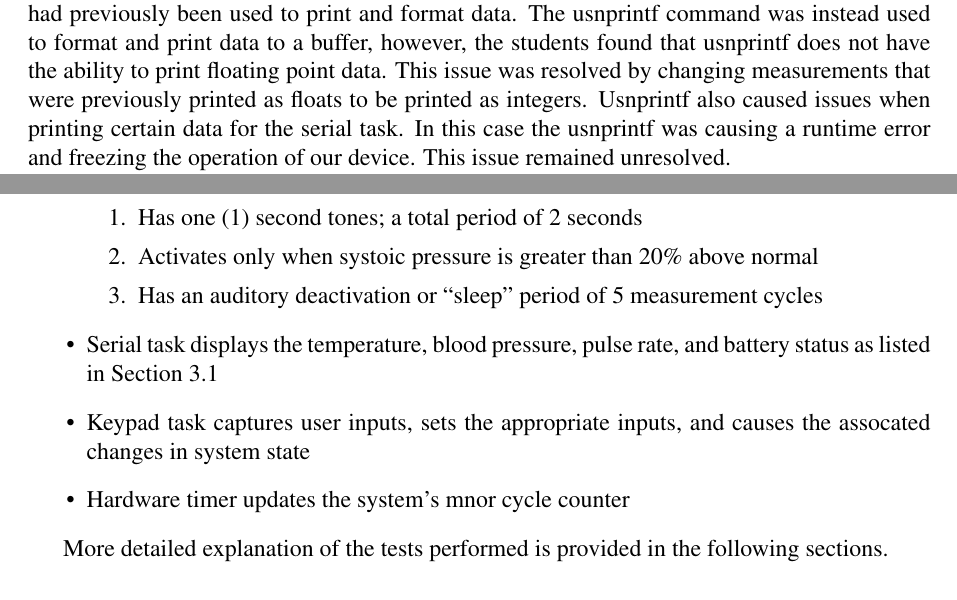
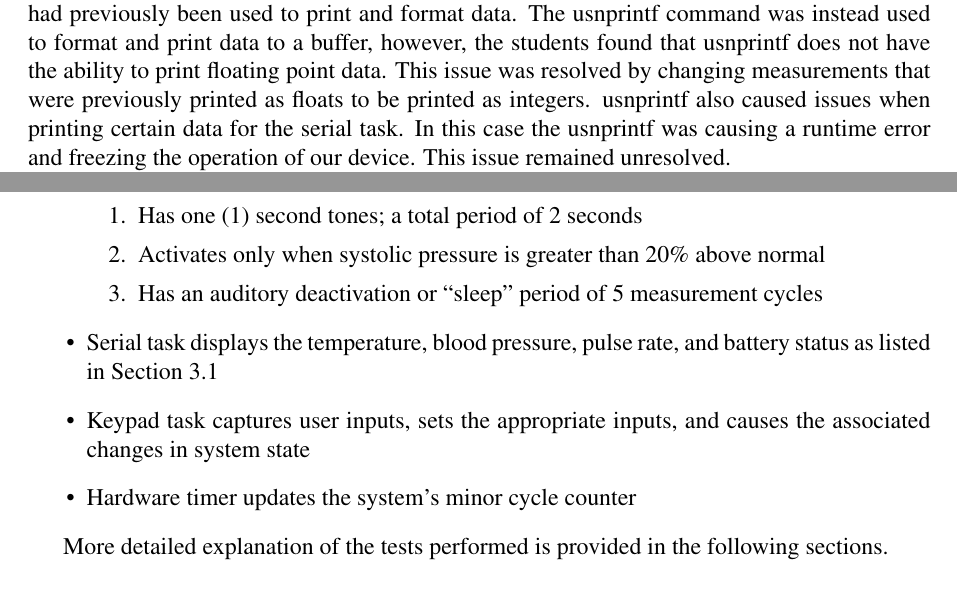
Before and after one commit to ellingjp/ee472, a LaTeX document (lab3/report/lab3_report.tex): two parts of pages 18 and 19 of 73, joined at a grey line, cut so that both start at the same text. Compiled offline with pdfLaTeX.

Commit message:
spelling

```diff
--- a/lab3/report/lab3_report.tex
+++ b/lab3/report/lab3_report.tex
@@ -892,7 +892,7 @@ struct TCB {
     data to a buffer, however, the students found that usnprintf does not have
     the ability to print floating point data. This issue was resolved by
     changing measurements that were previously printed as floats to be printed
-    as integers. Usnprintf also caused issues when printing certain data for
+    as integers. usnprintf also caused issues when printing certain data for
     the serial task. In this case the usnprintf was causing a runtime error and
     freezing the operation of our device. This issue remained unresolved.
 
@@ -940,7 +940,7 @@ struct TCB {
       \item Warning task alarm meets the following two requirements
 	\begin{enumerate}
 	  \item Has one (1) second tones; a total period of 2 seconds
-	  \item Activates only when systoic pressure is greater than 20\% above
+	  \item Activates only when systolic pressure is greater than 20\% above
 	    normal
 	  \item Has an auditory deactivation or ``sleep'' period of 5
 	    measurement cycles
@@ -948,8 +948,8 @@ struct TCB {
 	\item Serial task displays the temperature, blood pressure, pulse rate,
 	  and battery status as listed in Section~\ref{sec:designSpec}
 	\item Keypad task captures user inputs, sets the appropriate inputs,
-	  and causes the assocated changes in system state
-	\item Hardware timer updates the system's mnor cycle counter
+	  and causes the associated changes in system state
+	\item Hardware timer updates the system's minor cycle counter
     \end{itemize}
 
     More detailed explanation of the tests performed is provided in the
```
